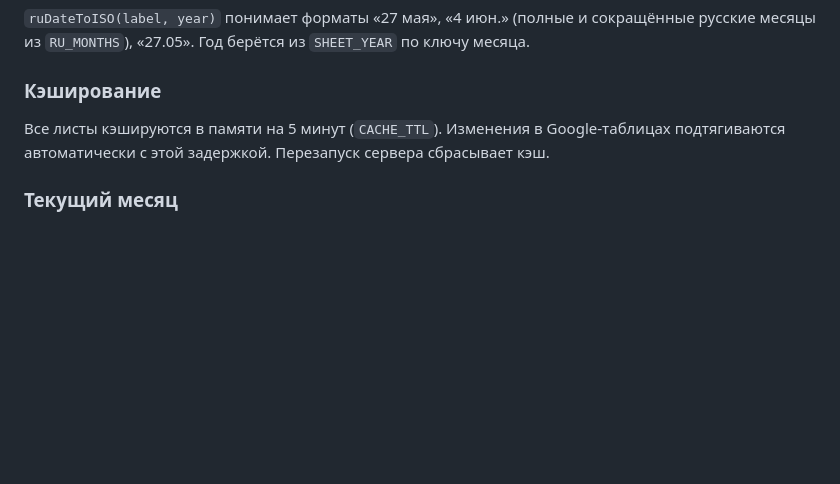
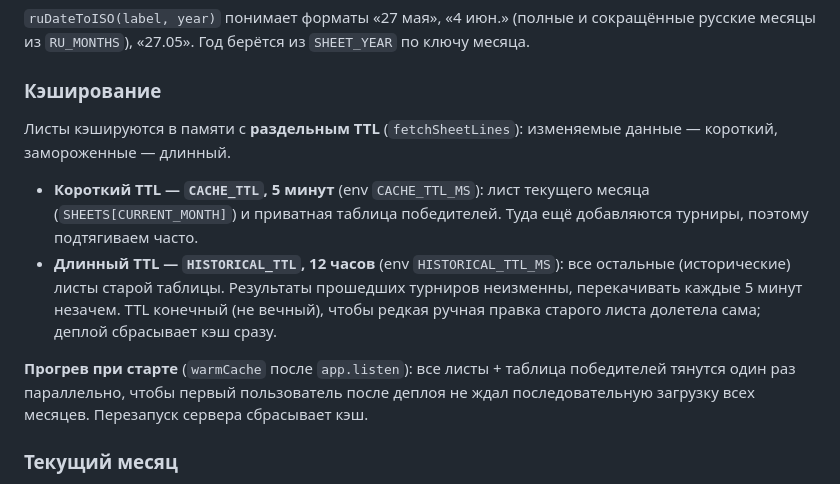
Before and after one commit to erinnikita654-oss/Pride_app, a Markdown page: SPEC.md, the part around the change. GitHub-like rendering; blank space fills up the shorter version.

Commit message:
Update SPEC: tiered cache TTL + startup warm
Co-Authored-By: Claude Opus 4.8 <noreply@anthropic.com>

```diff
--- a/SPEC.md
+++ b/SPEC.md
@@ -104,7 +104,12 @@ snapshot.mjs        — инструмент регрессионного тес
 
 ### Кэширование
 
-Все листы кэшируются в памяти на 5 минут (`CACHE_TTL`). Изменения в Google-таблицах подтягиваются автоматически с этой задержкой. Перезапуск сервера сбрасывает кэш.
+Листы кэшируются в памяти с **раздельным TTL** (`fetchSheetLines`): изменяемые данные — короткий, замороженные — длинный.
+
+- **Короткий TTL — `CACHE_TTL`, 5 минут** (env `CACHE_TTL_MS`): лист текущего месяца (`SHEETS[CURRENT_MONTH]`) и приватная таблица победителей. Туда ещё добавляются турниры, поэтому подтягиваем часто.
+- **Длинный TTL — `HISTORICAL_TTL`, 12 часов** (env `HISTORICAL_TTL_MS`): все остальные (исторические) листы старой таблицы. Результаты прошедших турниров неизменны, перекачивать каждые 5 минут незачем. TTL конечный (не вечный), чтобы редкая ручная правка старого листа долетела сама; деплой сбрасывает кэш сразу.
+
+**Прогрев при старте** (`warmCache` после `app.listen`): все листы + таблица победителей тянутся один раз параллельно, чтобы первый пользователь после деплоя не ждал последовательную загрузку всех месяцев. Перезапуск сервера сбрасывает кэш.
 
 ### Текущий месяц
 
```
